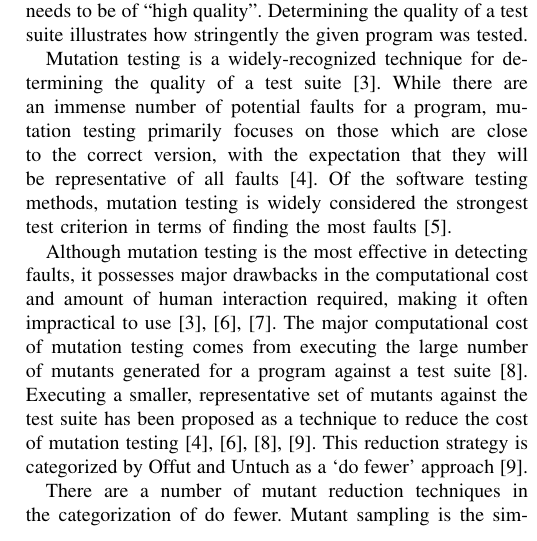
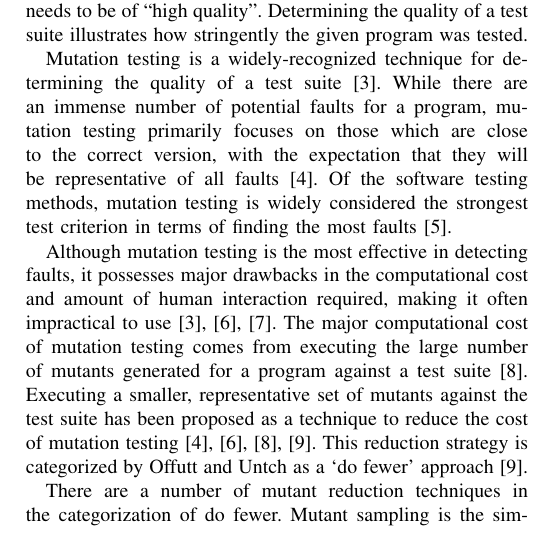
Before and after one commit to schemaanalyst/icsme2016-mrstudyrtool-paper, a LaTeX paper (icsme2016-mrstudyr.tex, which reads sections/introduction.tex): part of one column of page 1 of 5, cut so that both start at the same text. Compiled offline with pdfLaTeX; a missing font is replaced by an installed copy or a similar font; a LaTeX package or settings file that is missing is left out.

Commit message:
Fixing two spelling mistakes of author names in the introduction.

```diff
--- a/sections/introduction.tex
+++ b/sections/introduction.tex
@@ -26,7 +26,7 @@ The major computational cost of mutation testing comes from executing the large
 program against a test suite~\cite{offutt1993experimental}. Executing a smaller, representative
 set of mutants against the test suite has been proposed as a technique to reduce
 the cost of mutation testing~\cite{jia2011analysis, wong1995reducing, offutt1993experimental, offutt2001mutation}.
-This reduction strategy is categorized by Offut and Untuch as a `do fewer' approach~\cite{offutt2001mutation}.
+This reduction strategy is categorized by Offutt and Untch as a `do fewer' approach~\cite{offutt2001mutation}.
 
 There are a number of mutant reduction techniques in the categorization of do fewer.
 Mutant sampling is the simplest technique within this categorization, where a
```
